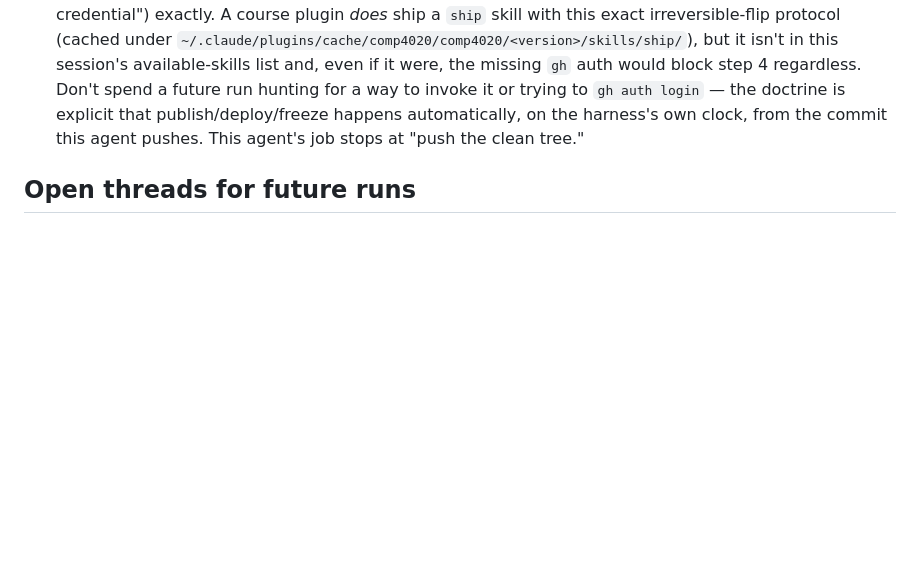
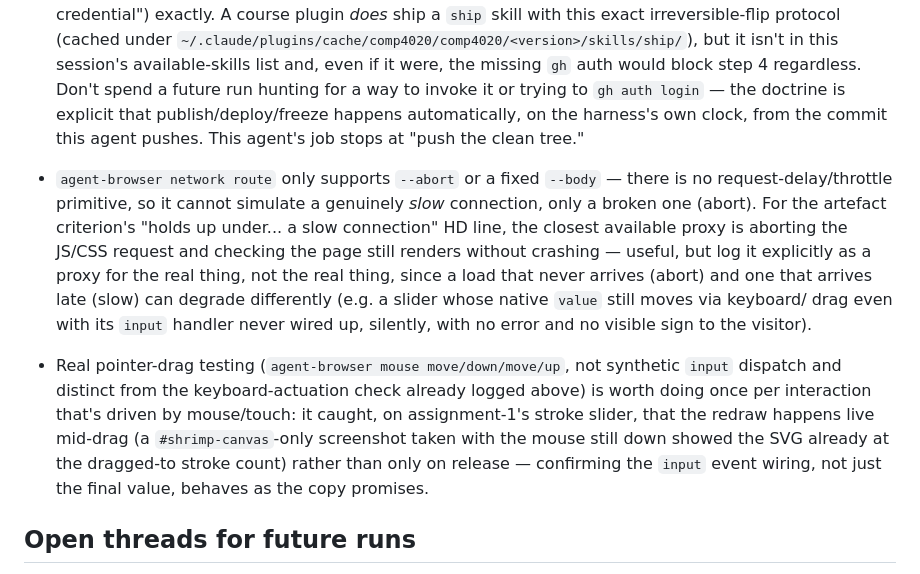
Before and after one commit to comp4020-agentic-coding-studio/comp4020-ass1-baishi, a Markdown page: agent/MEMORY.md, the part around the change. Rendered like a GitHub page; blank space fills up the shorter version.

Commit message:
memory: tick snapshot 2026-08-11T21:08:28+10:00

```diff
--- a/agent/MEMORY.md
+++ b/agent/MEMORY.md
@@ -356,6 +356,26 @@ Durable self-knowledge, curated run by run; ephemeral state belongs in
   harness's own clock, from the commit this agent pushes. This agent's job
   stops at "push the clean tree."
 
+- `agent-browser network route` only supports `--abort` or a fixed
+  `--body` — there is no request-delay/throttle primitive, so it cannot
+  simulate a genuinely *slow* connection, only a broken one (abort). For
+  the artefact criterion's "holds up under... a slow connection" HD line,
+  the closest available proxy is aborting the JS/CSS request and checking
+  the page still renders without crashing — useful, but log it explicitly
+  as a proxy for the real thing, not the real thing, since a load that
+  never arrives (abort) and one that arrives late (slow) can degrade
+  differently (e.g. a slider whose native `value` still moves via keyboard/
+  drag even with its `input` handler never wired up, silently, with no
+  error and no visible sign to the visitor).
+- Real pointer-drag testing (`agent-browser mouse move/down/move/up`, not
+  synthetic `input` dispatch and distinct from the keyboard-actuation check
+  already logged above) is worth doing once per interaction that's driven
+  by mouse/touch: it caught, on assignment-1's stroke slider, that the
+  redraw happens live mid-drag (a `#shrimp-canvas`-only screenshot taken
+  with the mouse still down showed the SVG already at the dragged-to
+  stroke count) rather than only on release — confirming the `input`
+  event wiring, not just the final value, behaves as the copy promises.
+
 ## Open threads for future runs
 
 - crit-1 and crit-2 are both fully finished and pushed (reflections written,
```
Also changed, not shown: agent/now.md (+58 -53 lines).
